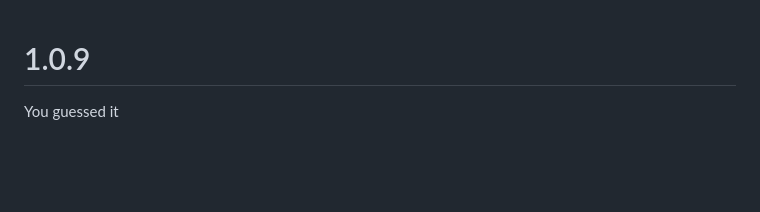
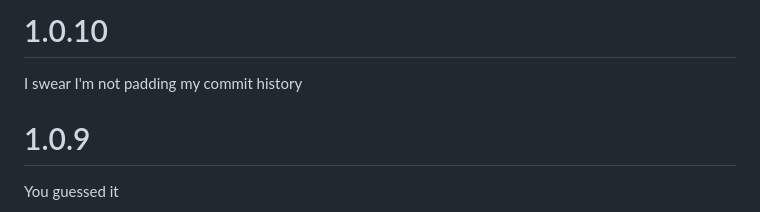
Before and after one commit to annoyedb/lancer-alternative-sheets, a Markdown page: CHANGELOG.md, the part around the change. GitHub-like rendering; blank space fills up the shorter version.

```diff
--- a/CHANGELOG.md
+++ b/CHANGELOG.md
@@ -1,3 +1,6 @@
+# 1.0.10
+I swear I'm not padding my commit history
+
 # 1.0.9
 You guessed it
 
```
